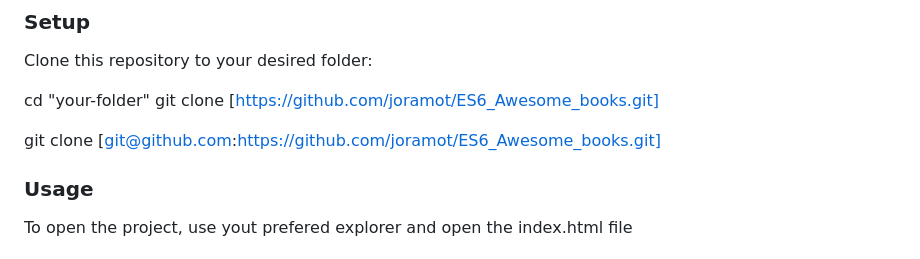
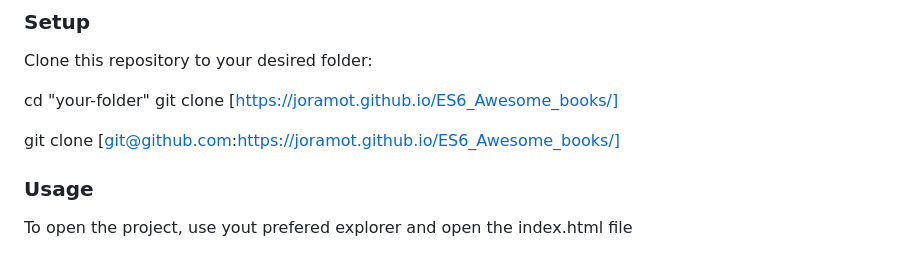
Before and after one commit to joramot/ES6_Awesome_books, a Markdown page: README.md, the part around the change. Rendered like a GitHub page.

```diff
--- a/README.md
+++ b/README.md
@@ -103,9 +103,9 @@ Clone the repository using git, and open it with visual studio code.
 Clone this repository to your desired folder:
 
   cd "your-folder"
-  git clone [https://github.com/joramot/ES6_Awesome_books.git]
+  git clone [https://joramot.github.io/ES6_Awesome_books/]
 
-  git clone [git@github.com:https://github.com/joramot/ES6_Awesome_books.git]
+  git clone [git@github.com:https://joramot.github.io/ES6_Awesome_books/]
 
 
 ### Usage
```
